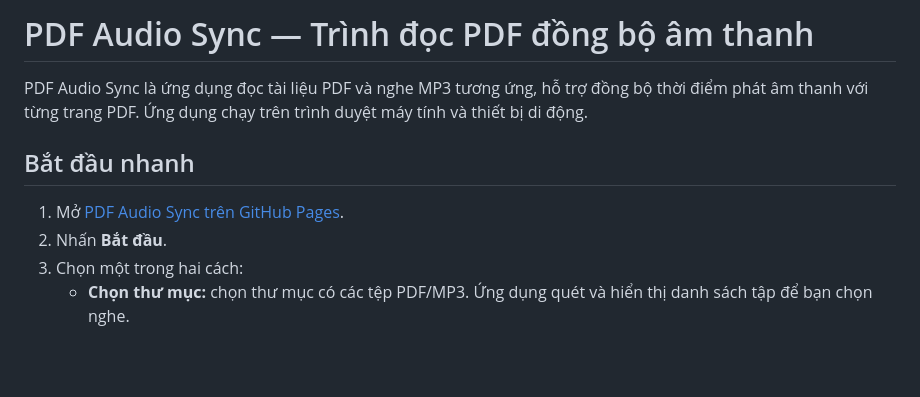
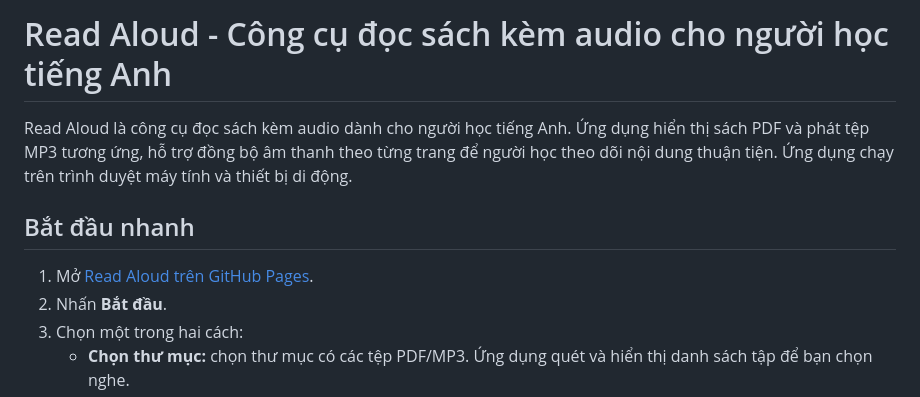
Before and after one commit to blamag999/pdf-audio-sync, a Markdown page: README.md, the part around the change. Rendered like a GitHub page; blank space fills up the shorter version.

Commit message:
Update README title and product description to Read Aloud

```diff
--- a/README.md
+++ b/README.md
@@ -1,10 +1,10 @@
-# PDF Audio Sync — Trình đọc PDF đồng bộ âm thanh
+# Read Aloud - Công cụ đọc sách kèm audio cho người học tiếng Anh
 
-PDF Audio Sync là ứng dụng đọc tài liệu PDF và nghe MP3 tương ứng, hỗ trợ đồng bộ thời điểm phát âm thanh với từng trang PDF. Ứng dụng chạy trên trình duyệt máy tính và thiết bị di động.
+Read Aloud là công cụ đọc sách kèm audio dành cho người học tiếng Anh. Ứng dụng hiển thị sách PDF và phát tệp MP3 tương ứng, hỗ trợ đồng bộ âm thanh theo từng trang để người học theo dõi nội dung thuận tiện. Ứng dụng chạy trên trình duyệt máy tính và thiết bị di động.
 
 ## Bắt đầu nhanh
 
-1. Mở [PDF Audio Sync trên GitHub Pages](https://blamag999.github.io/pdf-audio-sync/).
+1. Mở [Read Aloud trên GitHub Pages](https://blamag999.github.io/pdf-audio-sync/).
 2. Nhấn **Bắt đầu**.
 3. Chọn một trong hai cách:
    - **Chọn thư mục:** chọn thư mục có các tệp PDF/MP3. Ứng dụng quét và hiển thị danh sách tập để bạn chọn nghe.
```
